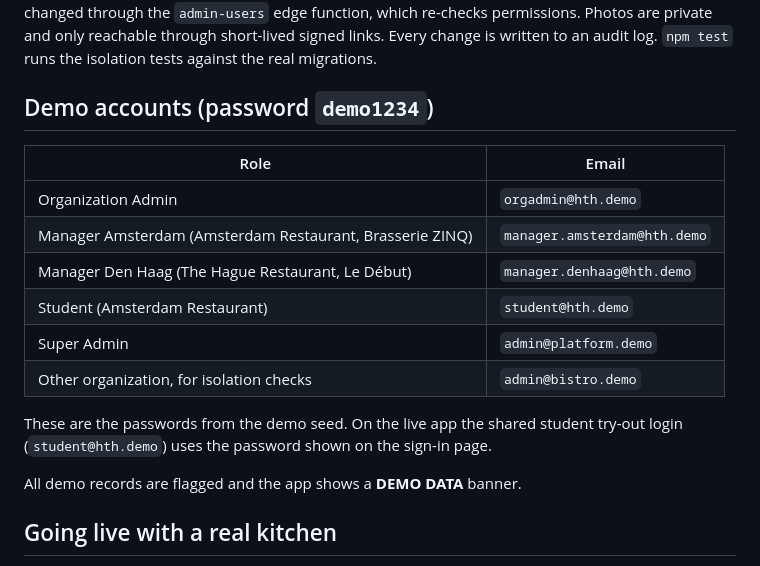
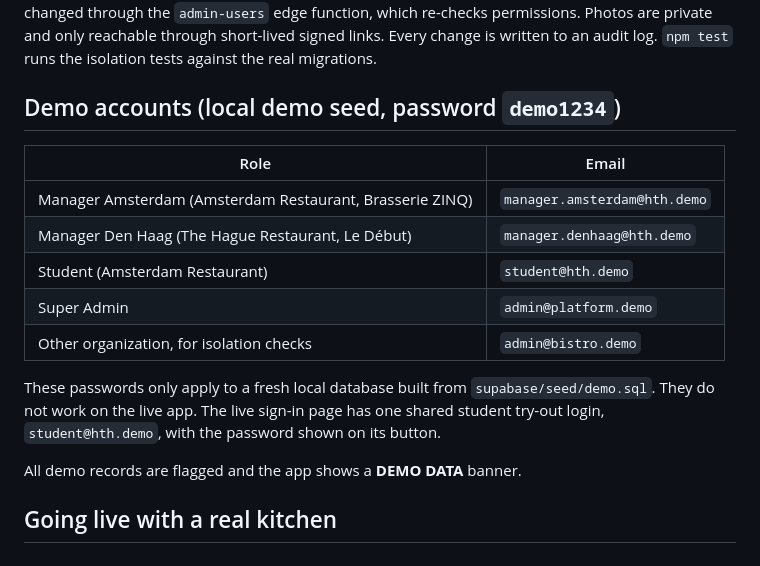
Before and after one commit to Joost1305/waste-log, a Markdown page: README.md, the part around the change. Rendered like a GitHub page.

Commit message:
README: drop the shared admin login, say the seed passwords are local only
Co-Authored-By: Claude Opus 5.5 <noreply@anthropic.com>
Claude-Session: https://claude.ai/code/session_0127eMEX1eRsp9tL7DmVinrq

```diff
--- a/README.md
+++ b/README.md
@@ -40,18 +40,17 @@ Users and roles can only be changed through the `admin-users` edge function, whi
 permissions. Photos are private and only reachable through short-lived signed links. Every
 change is written to an audit log. `npm test` runs the isolation tests against the real migrations.
 
-## Demo accounts (password `demo1234`)
+## Demo accounts (local demo seed, password `demo1234`)
 
 | Role | Email |
 |---|---|
-| Organization Admin | `orgadmin@hth.demo` |
 | Manager Amsterdam (Amsterdam Restaurant, Brasserie ZINQ) | `manager.amsterdam@hth.demo` |
 | Manager Den Haag (The Hague Restaurant, Le Début) | `manager.denhaag@hth.demo` |
 | Student (Amsterdam Restaurant) | `student@hth.demo` |
 | Super Admin | `admin@platform.demo` |
 | Other organization, for isolation checks | `admin@bistro.demo` |
 
-These are the passwords from the demo seed. On the live app the shared student try-out login (`student@hth.demo`) uses the password shown on the sign-in page.
+These passwords only apply to a fresh local database built from `supabase/seed/demo.sql`. They do not work on the live app. The live sign-in page has one shared student try-out login, `student@hth.demo`, with the password shown on its button.
 
 All demo records are flagged and the app shows a **DEMO DATA** banner.
 
```
